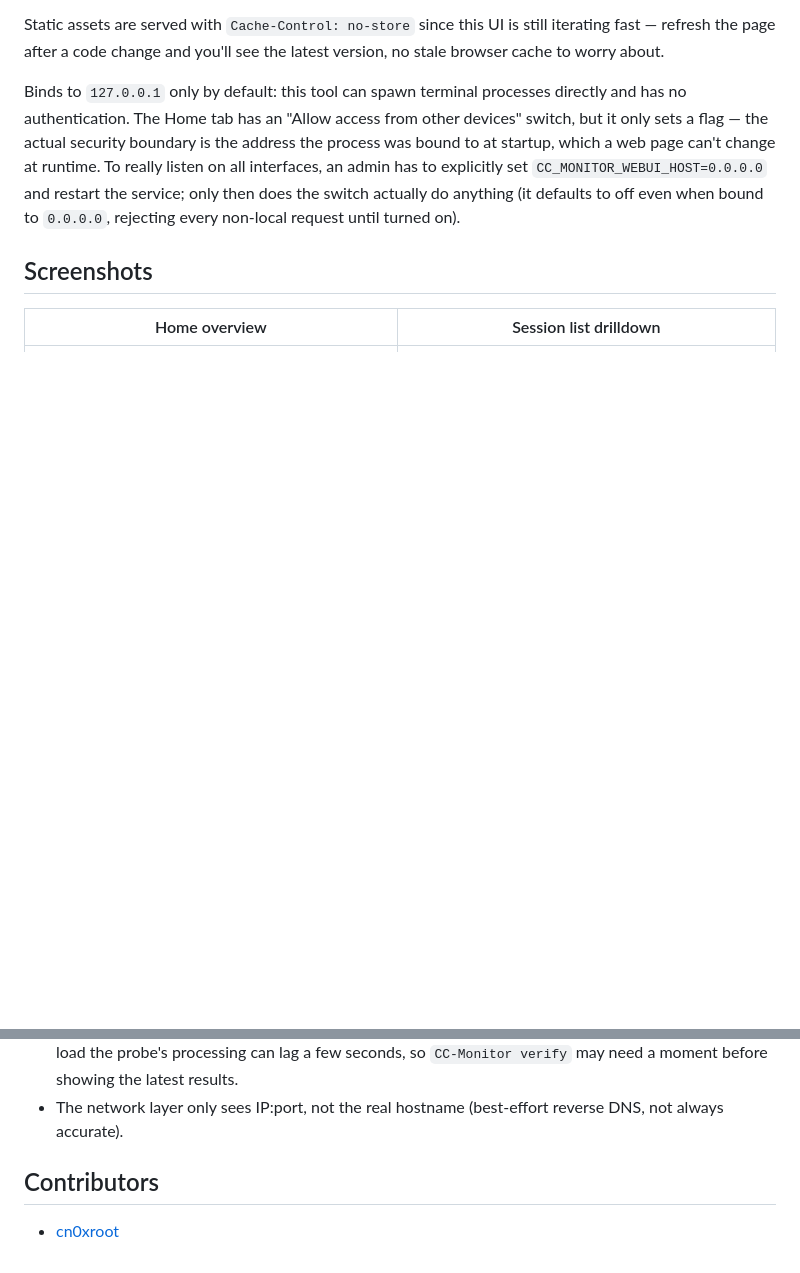
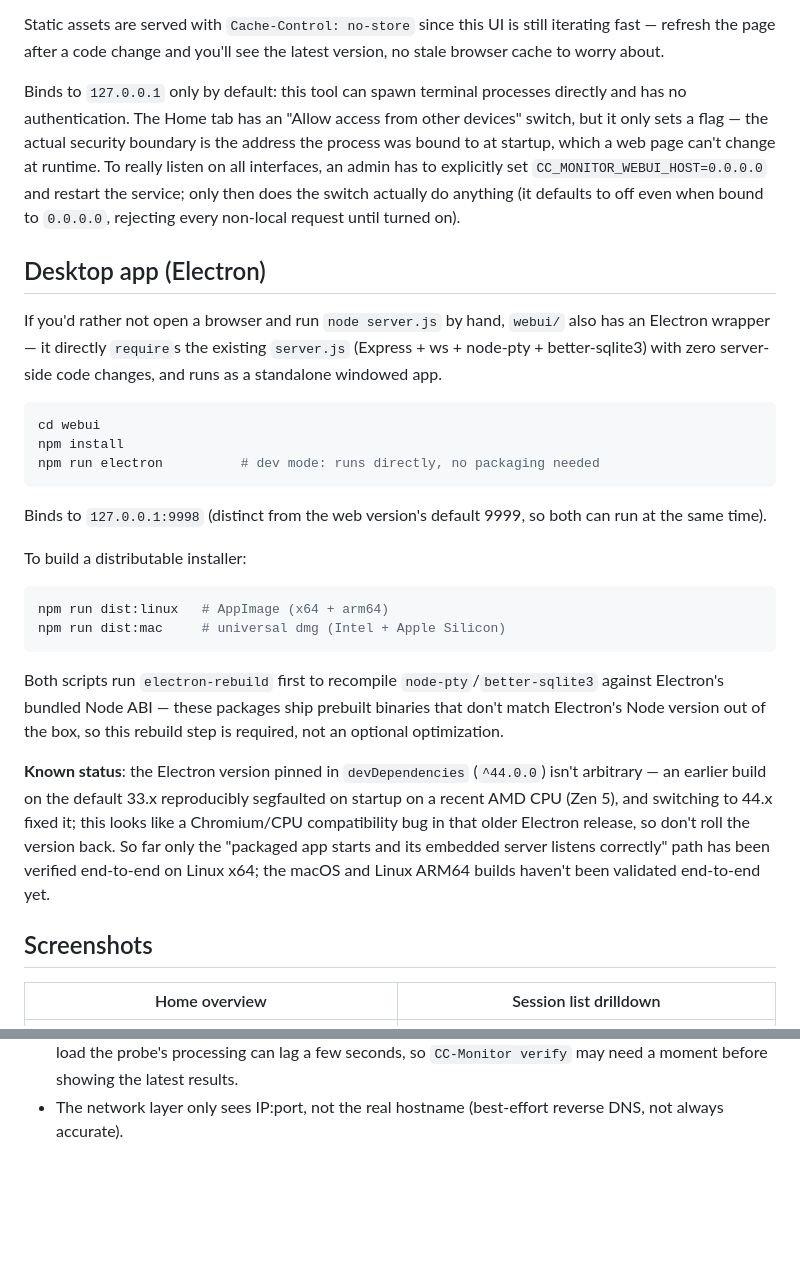
Before and after one commit to cn0xroot/CC-Monitor, a Markdown page: README.md, 2 parts joined by grey strips. Drawn GitHub-style; blank space fills up the shorter version.

````diff
--- a/README.md
+++ b/README.md
@@ -48,6 +48,41 @@ which a web page can't change at runtime. To really listen on all interfaces, an
 explicitly set `CC_MONITOR_WEBUI_HOST=0.0.0.0` and restart the service; only then does the
 switch actually do anything (it defaults to off even when bound to `0.0.0.0`, rejecting every
 non-local request until turned on).
+
+## Desktop app (Electron)
+
+If you'd rather not open a browser and run `node server.js` by hand, `webui/` also has an
+Electron wrapper — it directly `require`s the existing `server.js` (Express + ws + node-pty +
+better-sqlite3) with zero server-side code changes, and runs as a standalone windowed app.
+
+```bash
+cd webui
+npm install
+npm run electron          # dev mode: runs directly, no packaging needed
+```
+
+Binds to `127.0.0.1:9998` (distinct from the web version's default 9999, so both can run at
+the same time).
+
+To build a distributable installer:
+
+```bash
+npm run dist:linux   # AppImage (x64 + arm64)
+npm run dist:mac     # universal dmg (Intel + Apple Silicon)
+```
+
+Both scripts run `electron-rebuild` first to recompile `node-pty`/`better-sqlite3` against
+Electron's bundled Node ABI — these packages ship prebuilt binaries that don't match
+Electron's Node version out of the box, so this rebuild step is required, not an optional
+optimization.
+
+**Known status**: the Electron version pinned in `devDependencies` (`^44.0.0`) isn't
+arbitrary — an earlier build on the default 33.x reproducibly segfaulted on startup on a
+recent AMD CPU (Zen 5), and switching to 44.x fixed it; this looks like a Chromium/CPU
+compatibility bug in that older Electron release, so don't roll the version back. So far only
+the "packaged app starts and its embedded server listens correctly" path has been verified
+end-to-end on Linux x64; the macOS and Linux ARM64 builds haven't been validated end-to-end
+yet.
 
 ## Screenshots
 
@@ -312,7 +347,3 @@ For exactly what shipped in each version, see [CHANGELOG.en.md](./CHANGELOG.en.m
   before showing the latest results.
 - The network layer only sees IP:port, not the real hostname (best-effort reverse DNS, not always
   accurate).
-
-## Contributors
-
-- [cn0xroot](https://github.com/cn0xroot)
````
Also changed, not shown: README.zh-CN.md (+32 -4 lines).
